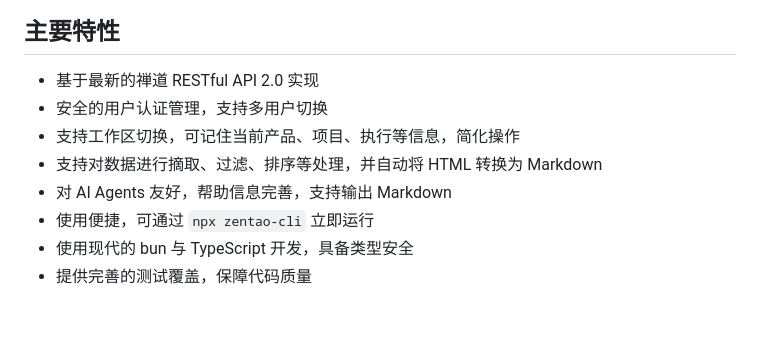
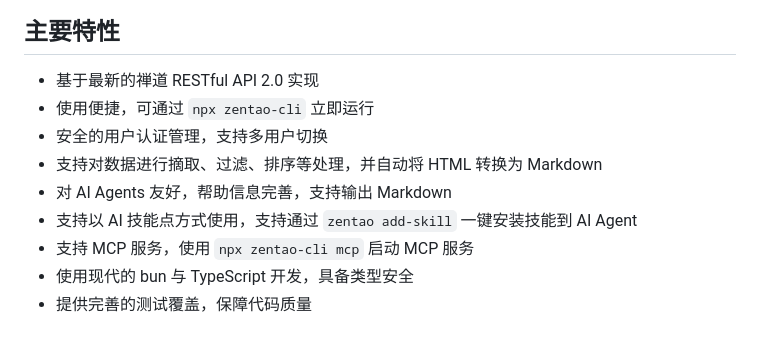
Before and after one commit to easysoft/zentao-cli, a Markdown page: README.md, the part around one of its changes. GitHub-like rendering.

```diff
--- a/README.md
+++ b/README.md
@@ -5,11 +5,12 @@
 ## 主要特性
 
 * 基于最新的禅道 RESTful API 2.0 实现
+* 使用便捷，可通过 `npx zentao-cli` 立即运行
 * 安全的用户认证管理，支持多用户切换
-* 支持工作区切换，可记住当前产品、项目、执行等信息，简化操作
 * 支持对数据进行摘取、过滤、排序等处理，并自动将 HTML 转换为 Markdown
 * 对 AI Agents 友好，帮助信息完善，支持输出 Markdown
-* 使用便捷，可通过 `npx zentao-cli` 立即运行
+* 支持以 AI 技能点方式使用，支持通过 `zentao add-skill` 一键安装技能到 AI Agent
+* 支持 MCP 服务，使用 `npx zentao-cli mcp` 启动 MCP 服务
 * 使用现代的 bun 与 TypeScript 开发，具备类型安全
 * 提供完善的测试覆盖，保障代码质量
 
```
Also changed, not shown: other parts of README.md (+34 -22 lines).
